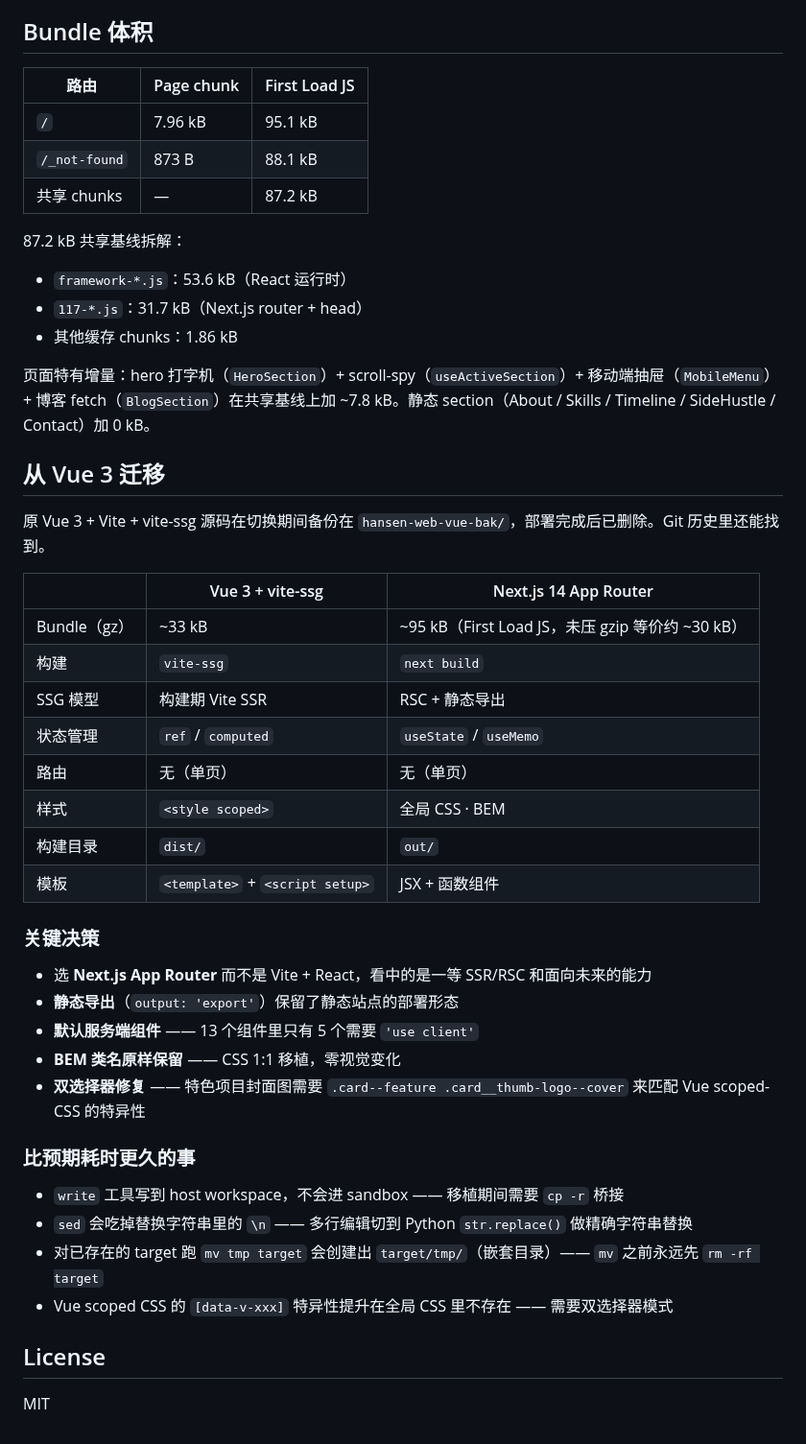
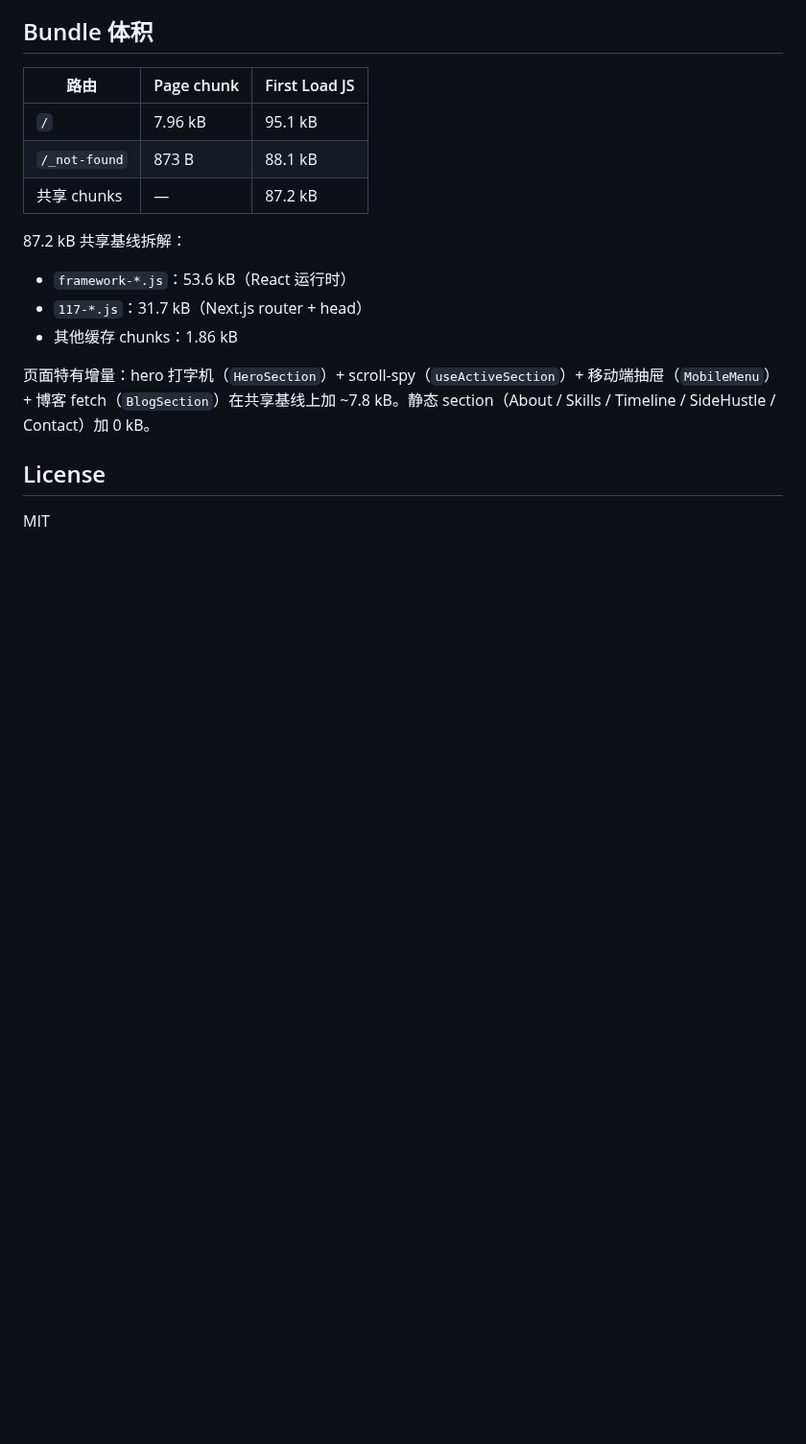
Before and after one commit to Hansen1018/hansen-web, a Markdown page: README.zh-CN.md, the part around one of its changes. Shown at 96% size. Rendered like a GitHub page; blank space fills up the shorter version.

```diff
--- a/README.zh-CN.md
+++ b/README.zh-CN.md
@@ -175,35 +174,6 @@ mv /var/www/hansen-web.tmp /var/www/hansen-web
 
 页面特有增量：hero 打字机（`HeroSection`）+ scroll-spy（`useActiveSection`）+ 移动端抽屉（`MobileMenu`）+ 博客 fetch（`BlogSection`）在共享基线上加 ~7.8 kB。静态 section（About / Skills / Timeline / SideHustle / Contact）加 0 kB。
 
-## 从 Vue 3 迁移
-
-原 Vue 3 + Vite + vite-ssg 源码在切换期间备份在 `hansen-web-vue-bak/`，部署完成后已删除。Git 历史里还能找到。
-
-| | Vue 3 + vite-ssg | Next.js 14 App Router |
-| --- | --- | --- |
-| Bundle（gz） | ~33 kB | ~95 kB（First Load JS，未压 gzip 等价约 ~30 kB） |
-| 构建 | `vite-ssg` | `next build` |
-| SSG 模型 | 构建期 Vite SSR | RSC + 静态导出 |
-| 状态管理 | `ref` / `computed` | `useState` / `useMemo` |
-| 路由 | 无（单页） | 无（单页） |
-| 样式 | `<style scoped>` | 全局 CSS · BEM |
-| 构建目录 | `dist/` | `out/` |
-| 模板 | `<template>` + `<script setup>` | JSX + 函数组件 |
-
-### 关键决策
-
-- 选 **Next.js App Router** 而不是 Vite + React，看中的是一等 SSR/RSC 和面向未来的能力
-- **静态导出**（`output: 'export'`）保留了静态站点的部署形态
-- **默认服务端组件** —— 13 个组件里只有 5 个需要 `'use client'`
-- **BEM 类名原样保留** —— CSS 1:1 移植，零视觉变化
-- **双选择器修复** —— 特色项目封面图需要 `.card--feature .card__thumb-logo--cover` 来匹配 Vue scoped-CSS 的特异性
-
-### 比预期耗时更久的事
-
-- `write` 工具写到 host workspace，不会进 sandbox —— 移植期间需要 `cp -r` 桥接
-- `sed` 会吃掉替换字符串里的 `\n` —— 多行编辑切到 Python `str.replace()` 做精确字符串替换
-- 对已存在的 target 跑 `mv tmp target` 会创建出 `target/tmp/`（嵌套目录）—— `mv` 之前永远先 `rm -rf target`
-- Vue scoped CSS 的 `[data-v-xxx]` 特异性提升在全局 CSS 里不存在 —— 需要双选择器模式
 
 ## License
 
```
Also changed, not shown: other parts of README.zh-CN.md (+1 -2 lines), README.md (+0 -28 lines), screenshots/desktop-full.png, screenshots/desktop-hero.png, screenshots/mobile-full.png, screenshots/mobile-hero.png, screenshots/mobile-menu-open.png.
